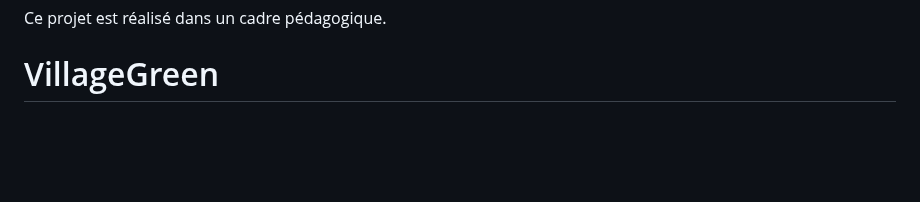
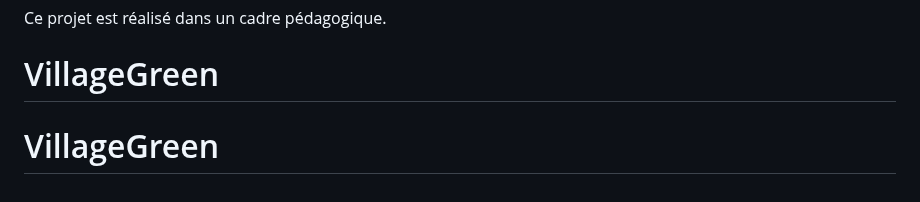
Before and after one commit to GayaPogh/VillageGreen, a Markdown page: README.md, the part around the change. GitHub-like rendering; blank space fills up the shorter version.

```diff
--- a/README.md
+++ b/README.md
@@ -129,3 +129,4 @@ Accès :
 
 Ce projet est réalisé dans un cadre pédagogique.
 # VillageGreen
+# VillageGreen
```
